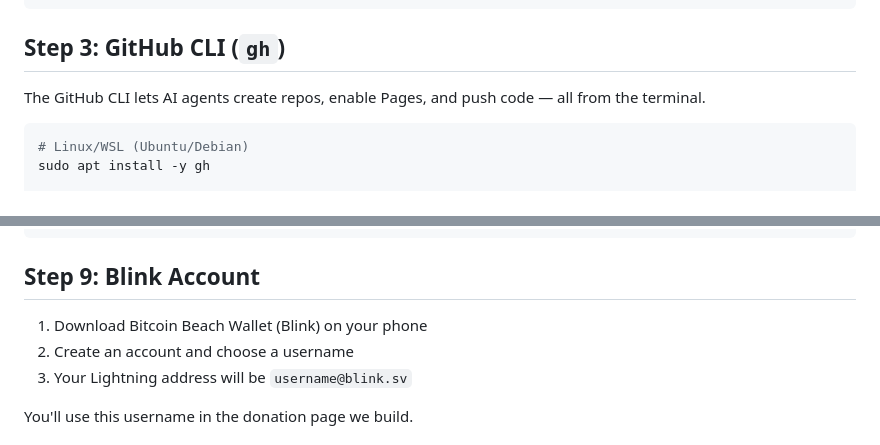
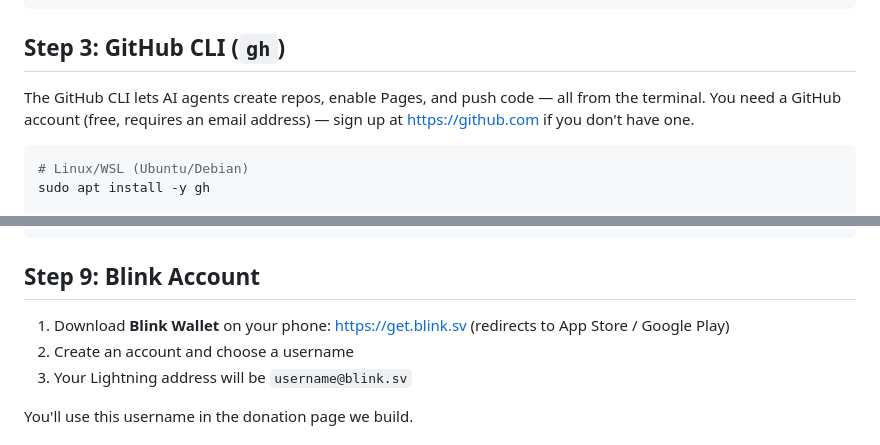
Before and after one commit to pretyflaco/africafreerouting, a Markdown page: masterclass/202604/SETUP.md, 2 parts joined by grey strips. GitHub-like rendering.

Commit message:
Fix Blink wallet name, add download link, note GitHub email requirement

````diff
--- a/masterclass/202604/SETUP.md
+++ b/masterclass/202604/SETUP.md
@@ -46,7 +46,7 @@ git config --global init.defaultBranch main
 
 ## Step 3: GitHub CLI (`gh`)
 
-The GitHub CLI lets AI agents create repos, enable Pages, and push code — all from the terminal.
+The GitHub CLI lets AI agents create repos, enable Pages, and push code — all from the terminal. You need a GitHub account (free, requires an email address) — sign up at https://github.com if you don't have one.
 
 ```bash
 # Linux/WSL (Ubuntu/Debian)
@@ -190,7 +190,7 @@ Add it to your OpenCode config by editing `~/.config/opencode/opencode.json` and
 
 ## Step 9: Blink Account
 
-1. Download Bitcoin Beach Wallet (Blink) on your phone
+1. Download **Blink Wallet** on your phone: https://get.blink.sv (redirects to App Store / Google Play)
 2. Create an account and choose a username
 3. Your Lightning address will be `username@blink.sv`
 
````
